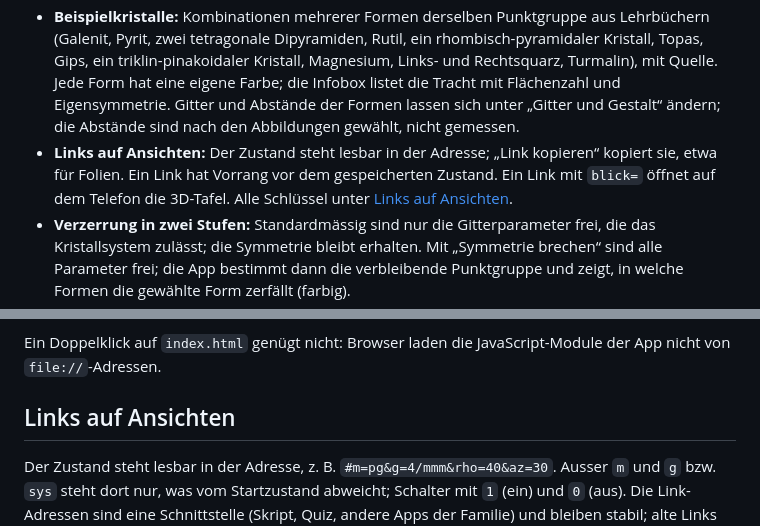
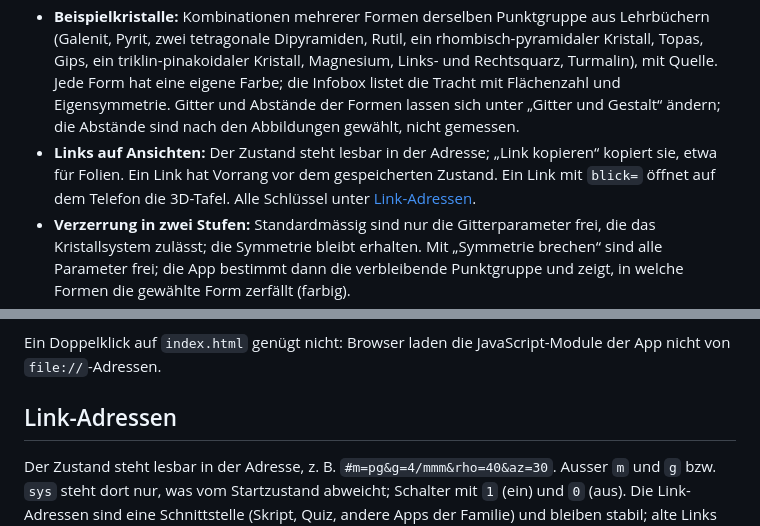
Before and after one commit to manganite/stereography, a Markdown page: README.md, 2 parts joined by grey strips. GitHub-like rendering.

Commit message:
Release-Ablauf und Einstellungen je an einem Ort; Abschnitt Link-Adressen
Der Release-Ablauf steht im README der App, CLAUDE.md verweist darauf und
behält nur, wer wann taggt. CodeQL und Regel „main schützen“ nur noch im
Leitfaden. README-Abschnitt heisst „Link-Adressen“ wie im Leitfaden.

Co-Authored-By: Claude Opus 5.5 <noreply@anthropic.com>
Claude-Session: https://claude.ai/code/session_01L8SY95GoKtXCE3Ys5LQDGW

```diff
--- a/README.md
+++ b/README.md
@@ -26,7 +26,7 @@ Teil einer Familie von Lern-Apps mit gemeinsamer Grundlage: [crystallography-com
 - **Winkel im Punktgruppenmodus:** Mit dem Werkzeug „Winkel“ zwei Pole der allgemeinen Lage antippen; die Infobox nennt den Winkel und die Symmetrieoperation, die die beiden Pole ineinander überführt.
 - **Tracht und Habitus** (Begriffe nach Borchardt-Ott & Sowa, Abschn. 5.2): Die Infobox nennt die auftretenden Formen und den Habitus-Grundtyp (isometrisch, planar oder taflig, prismatisch oder nadelig), bestimmt aus den Hauptausdehnungen L₁ ≥ L₂ ≥ L₃ des dargestellten Kristalls (zweite Momente des Körpers): isometrisch, wenn L₃/L₁ ≥ 2/3, sonst prismatisch oder planar.
 - **Beispielkristalle:** Kombinationen mehrerer Formen derselben Punktgruppe aus Lehrbüchern (Galenit, Pyrit, zwei tetragonale Dipyramiden, Rutil, ein rhombisch-pyramidaler Kristall, Topas, Gips, ein triklin-pinakoidaler Kristall, Magnesium, Links- und Rechtsquarz, Turmalin), mit Quelle. Jede Form hat eine eigene Farbe; die Infobox listet die Tracht mit Flächenzahl und Eigensymmetrie. Gitter und Abstände der Formen lassen sich unter „Gitter und Gestalt“ ändern; die Abstände sind nach den Abbildungen gewählt, nicht gemessen.
-- **Links auf Ansichten:** Der Zustand steht lesbar in der Adresse; „Link kopieren“ kopiert sie, etwa für Folien. Ein Link hat Vorrang vor dem gespeicherten Zustand. Ein Link mit `blick=` öffnet auf dem Telefon die 3D-Tafel. Alle Schlüssel unter [Links auf Ansichten](#links-auf-ansichten).
+- **Links auf Ansichten:** Der Zustand steht lesbar in der Adresse; „Link kopieren“ kopiert sie, etwa für Folien. Ein Link hat Vorrang vor dem gespeicherten Zustand. Ein Link mit `blick=` öffnet auf dem Telefon die 3D-Tafel. Alle Schlüssel unter [Link-Adressen](#link-adressen).
 - **Verzerrung in zwei Stufen:** Standardmässig sind nur die Gitterparameter frei, die das Kristallsystem zulässt; die Symmetrie bleibt erhalten. Mit „Symmetrie brechen“ sind alle Parameter frei; die App bestimmt dann die verbleibende Punktgruppe und zeigt, in welche Formen die gewählte Form zerfällt (farbig).
 - **Streckung entlang einer Blickrichtung:** Kristall und Gitter entlang einer Blickrichtung des Systems strecken oder stauchen, z. B. den Würfel entlang [111] zum Rhomboeder (m3̄m → 3̄m). Bei trigonaler Restgruppe eines kubischen Kristalls nennt die Infobox die hexagonalen Achsen und die Formen in hexagonalen Indizes.
 - **Blickrichtungen:** Die Symmetrieelemente werden den Positionen des vollen Hermann-Mauguin-Symbols zugeordnet (Klassen äquivalenter Richtungen, z. B. in m3̄m ⟨100⟩, ⟨111⟩, ⟨110⟩) und auf Wunsch in deren Farbe gezeichnet, im Stereogramm, in der 3D-Ansicht, im vollen Symbol und in der nach Blickrichtungen gegliederten Liste der Infobox. In der 3D-Ansicht lassen sich einzelne Blickrichtungen ausblenden. Ohne Farben entspricht das Stereogramm der schwarzen ITA-Darstellung.
@@ -69,7 +69,7 @@ Die App ist eine statische Webseite ohne Build-Schritt und ohne Abhängigkeiten.
 
 Ein Doppelklick auf `index.html` genügt nicht: Browser laden die JavaScript-Module der App nicht von `file://`-Adressen.
 
-## Links auf Ansichten
+## Link-Adressen
 
 Der Zustand steht lesbar in der Adresse, z. B. `#m=pg&g=4/mmm&rho=40&az=30`. Ausser `m` und `g` bzw. `sys` steht dort nur, was vom Startzustand abweicht; Schalter mit `1` (ein) und `0` (aus). Die Link-Adressen sind eine Schnittstelle (Skript, Quiz, andere Apps der Familie) und bleiben stabil; alte Links werden umgerechnet (Tests `tests/scene.test.mjs`, `tests/stretch.test.mjs`, `tests/views.test.mjs`).
 
```
Also changed, not shown: CHANGELOG.md (+4 -0 lines).
